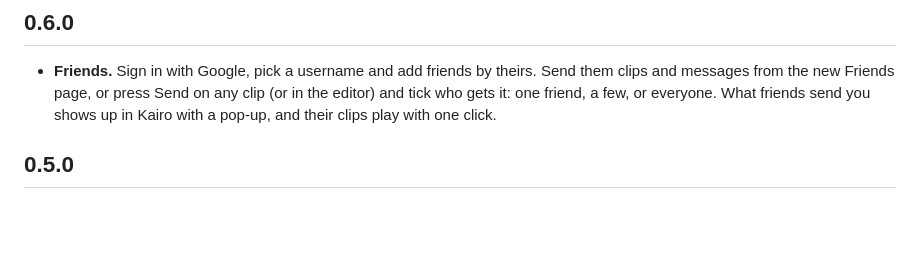
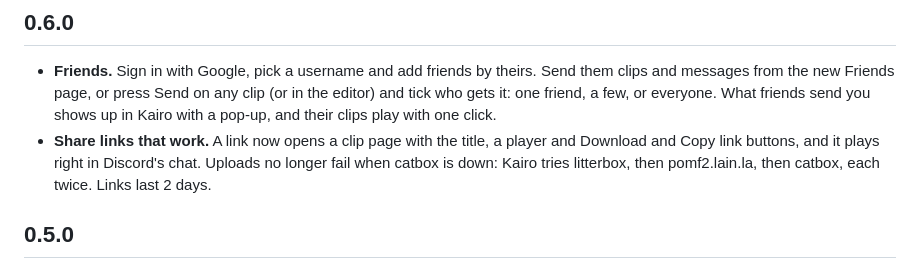
Before and after one commit to fsiuhgshiqoih32/kairo, a Markdown page: CHANGELOG.md, the part around the change. Rendered like a GitHub page; blank space fills up the shorter version.

Commit message:
Changelog: share links for 0.6.0
Co-Authored-By: Claude Opus 5.5 <noreply@anthropic.com>

```diff
--- a/CHANGELOG.md
+++ b/CHANGELOG.md
@@ -6,6 +6,9 @@
   and messages from the new Friends page, or press Send on any clip (or in the editor) and tick
   who gets it: one friend, a few, or everyone. What friends send you shows up in Kairo with a
   pop-up, and their clips play with one click.
+- **Share links that work.** A link now opens a clip page with the title, a player and Download
+  and Copy link buttons, and it plays right in Discord's chat. Uploads no longer fail when catbox
+  is down: Kairo tries litterbox, then pomf2.lain.la, then catbox, each twice. Links last 2 days.
 
 ## 0.5.0
 
```
